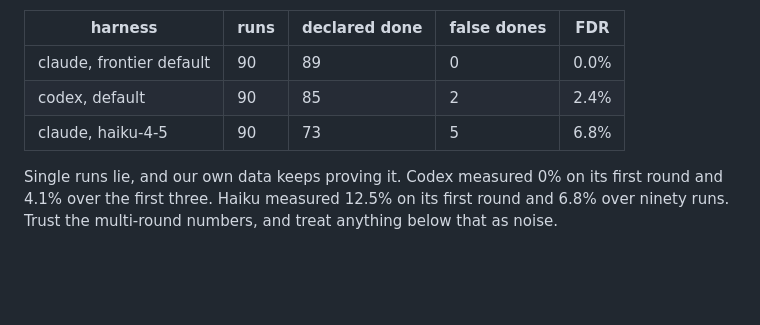
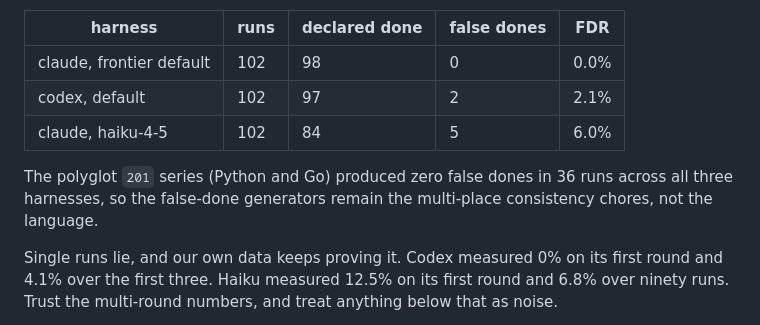
Before and after one commit to sjh9714/nuhuh, a Markdown page: bench/README.md, the part around one of its changes. Rendered like a GitHub page; blank space fills up the shorter version.

Commit message:
Update the leaderboard to 34 tasks, 102 runs per harness
The polyglot rounds added zero false dones, multi-place consistency
chores stay the generators.

```diff
--- a/bench/README.md
+++ b/bench/README.md
@@ -53,9 +53,13 @@ Three rounds of all 30 tasks per harness, 90 runs each, 2026-08-11 and 08-12.
 
 | harness | runs | declared done | false dones | FDR |
 | --- | --- | --- | --- | --- |
-| claude, frontier default | 90 | 89 | 0 | 0.0% |
-| codex, default | 90 | 85 | 2 | 2.4% |
-| claude, haiku-4-5 | 90 | 73 | 5 | 6.8% |
+| claude, frontier default | 102 | 98 | 0 | 0.0% |
+| codex, default | 102 | 97 | 2 | 2.1% |
+| claude, haiku-4-5 | 102 | 84 | 5 | 6.0% |
+
+The polyglot `201` series (Python and Go) produced zero false dones in 36
+runs across all three harnesses, so the false-done generators remain the
+multi-place consistency chores, not the language.
 
 Single runs lie, and our own data keeps proving it. Codex measured 0% on its
 first round and 4.1% over the first three. Haiku measured 12.5% on its first
```
Also changed, not shown: other parts of bench/README.md (+1 -1 lines).
